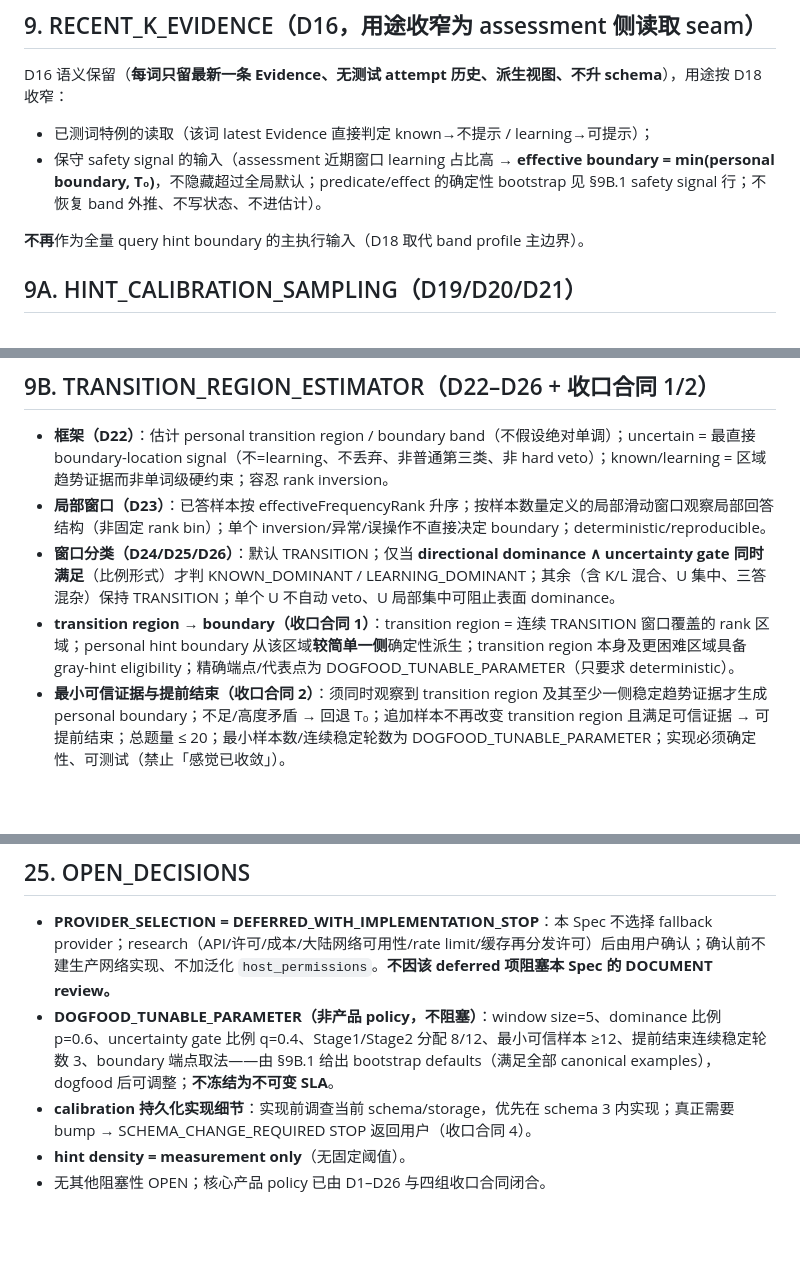
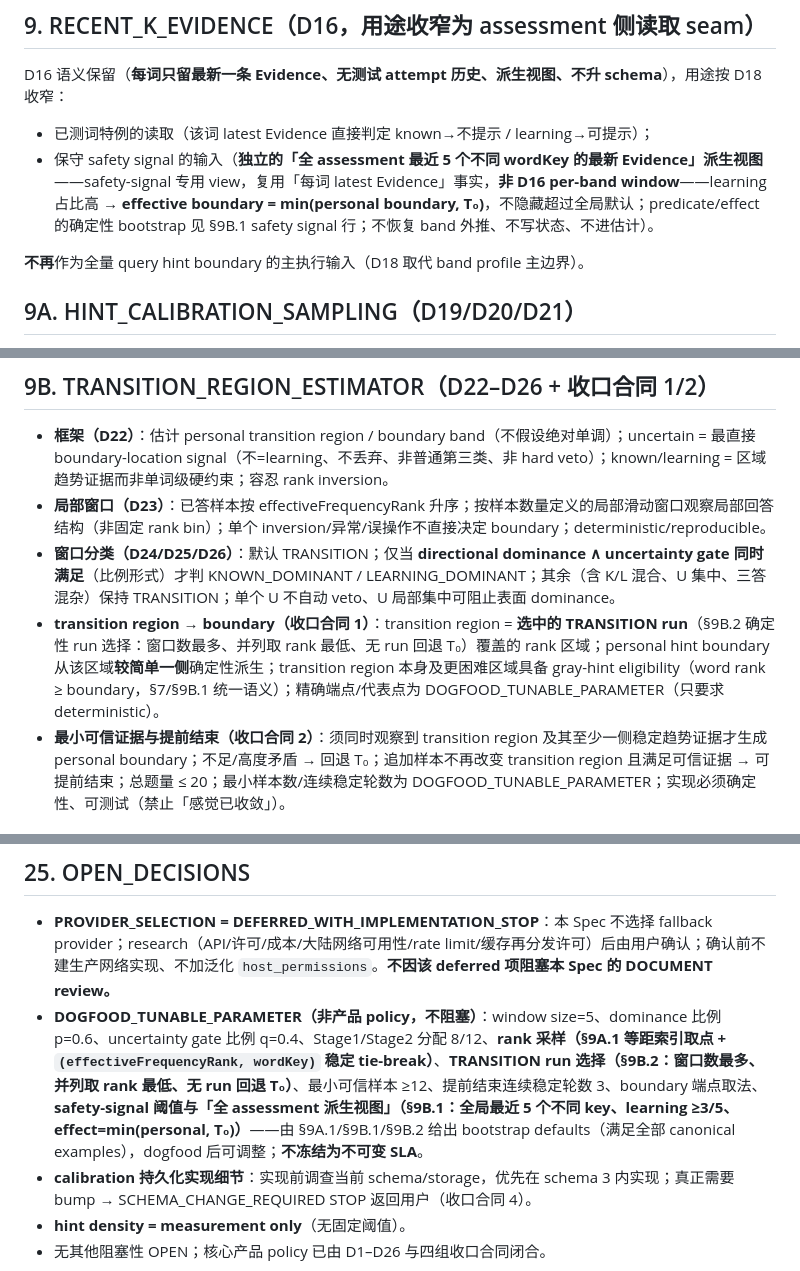
Before and after one commit to FlapPearLabs/adaptive-vocab-reader, a Markdown page: docs/specs/2026-08-11-V0.1-Dogfood-交互个性化回退与测评重对齐规格.md, 3 parts joined by grey strips. Rendered like a GitHub page; blank space fills up the shorter version.

```diff
--- a/docs/specs/2026-08-11-V0.1-Dogfood-交互个性化回退与测评重对齐规格.md
+++ b/docs/specs/2026-08-11-V0.1-Dogfood-交互个性化回退与测评重对齐规格.md
@@ -133,7 +133,7 @@
 D16 语义保留（**每词只留最新一条 Evidence、无测试 attempt 历史、派生视图、不升 schema**），用途按 D18 收窄：
 
 - 已测词特例的读取（该词 latest Evidence 直接判定 known→不提示 / learning→可提示）；
-- 保守 safety signal 的输入（assessment 近期窗口 learning 占比高 → **effective boundary = min(personal boundary, T₀)**，不隐藏超过全局默认；predicate/effect 的确定性 bootstrap 见 §9B.1 safety signal 行；不恢复 band 外推、不写状态、不进估计）。
+- 保守 safety signal 的输入（**独立的「全 assessment 最近 5 个不同 wordKey 的最新 Evidence」派生视图**——safety-signal 专用 view，复用「每词 latest Evidence」事实，**非 D16 per-band window**——learning 占比高 → **effective boundary = min(personal boundary, T₀)**，不隐藏超过全局默认；predicate/effect 的确定性 bootstrap 见 §9B.1 safety signal 行；不恢复 band 外推、不写状态、不进估计）。
 
 **不再**作为全量 query hint boundary 的主执行输入（D18 取代 band profile 主边界）。
 
@@ -167,7 +170,7 @@ D16 语义保留（**每词只留最新一条 Evidence、无测试 attempt 历
 - **框架（D22）**：估计 personal transition region / boundary band（不假设绝对单调）；uncertain = 最直接 boundary-location signal（不=learning、不丢弃、非普通第三类、非 hard veto）；known/learning = 区域趋势证据而非单词级硬约束；容忍 rank inversion。
 - **局部窗口（D23）**：已答样本按 effectiveFrequencyRank 升序；按样本数量定义的局部滑动窗口观察局部回答结构（非固定 rank bin）；单个 inversion/异常/误操作不直接决定 boundary；deterministic/reproducible。
 - **窗口分类（D24/D25/D26）**：默认 TRANSITION；仅当 **directional dominance ∧ uncertainty gate 同时满足**（比例形式）才判 KNOWN_DOMINANT / LEARNING_DOMINANT；其余（含 K/L 混合、U 集中、三答混杂）保持 TRANSITION；单个 U 不自动 veto、U 局部集中可阻止表面 dominance。
-- **transition region → boundary（收口合同 1）**：transition region = 连续 TRANSITION 窗口覆盖的 rank 区域；personal hint boundary 从该区域**较简单一侧**确定性派生；transition region 本身及更困难区域具备 gray-hint eligibility；精确端点/代表点为 DOGFOOD_TUNABLE_PARAMETER（只要求 deterministic）。
+- **transition region → boundary（收口合同 1）**：transition region = **选中的 TRANSITION run**（§9B.2 确定性 run 选择：窗口数最多、并列取 rank 最低、无 run 回退 T₀）覆盖的 rank 区域；personal hint boundary 从该区域**较简单一侧**确定性派生；transition region 本身及更困难区域具备 gray-hint eligibility（word rank ≥ boundary，§7/§9B.1 统一语义）；精确端点/代表点为 DOGFOOD_TUNABLE_PARAMETER（只要求 deterministic）。
 - **最小可信证据与提前结束（收口合同 2）**：须同时观察到 transition region 及其至少一侧稳定趋势证据才生成 personal boundary；不足/高度矛盾 → 回退 T₀；追加样本不再改变 transition region 且满足可信证据 → 可提前结束；总题量 ≤ 20；最小样本数/连续稳定轮数为 DOGFOOD_TUNABLE_PARAMETER；实现必须确定性、可测试（禁止「感觉已收敛」）。
 
 ### 9B.1 V0.1 bootstrap defaults（DOGFOOD_TUNABLE_PARAMETER，非永久产品规则）
@@ -417,7 +431,7 @@ canonical examples 全通过：`K K K L L`→TRANSITION、`K K K K L`→KNOWN_DO
 ## 25. OPEN_DECISIONS
 
 - **PROVIDER_SELECTION = DEFERRED_WITH_IMPLEMENTATION_STOP**：本 Spec 不选择 fallback provider；research（API/许可/成本/大陆网络可用性/rate limit/缓存再分发许可）后由用户确认；确认前不建生产网络实现、不加泛化 `host_permissions`。**不因该 deferred 项阻塞本 Spec 的 DOCUMENT review。**
-- **DOGFOOD_TUNABLE_PARAMETER（非产品 policy，不阻塞）**：window size=5、dominance 比例 p=0.6、uncertainty gate 比例 q=0.4、Stage1/Stage2 分配 8/12、最小可信样本 ≥12、提前结束连续稳定轮数 3、boundary 端点取法——由 §9B.1 给出 bootstrap defaults（满足全部 canonical examples），dogfood 后可调整；**不冻结为不可变 SLA**。
+- **DOGFOOD_TUNABLE_PARAMETER（非产品 policy，不阻塞）**：window size=5、dominance 比例 p=0.6、uncertainty gate 比例 q=0.4、Stage1/Stage2 分配 8/12、**rank 采样（§9A.1 等距索引取点 + `(effectiveFrequencyRank, wordKey)` 稳定 tie-break）**、**TRANSITION run 选择（§9B.2：窗口数最多、并列取 rank 最低、无 run 回退 T₀）**、最小可信样本 ≥12、提前结束连续稳定轮数 3、boundary 端点取法、**safety-signal 阈值与「全 assessment 派生视图」（§9B.1：全局最近 5 个不同 key、learning ≥3/5、effect=min(personal, T₀)）**——由 §9A.1/§9B.1/§9B.2 给出 bootstrap defaults（满足全部 canonical examples），dogfood 后可调整；**不冻结为不可变 SLA**。
 - **calibration 持久化实现细节**：实现前调查当前 schema/storage，优先在 schema 3 内实现；真正需要 bump → SCHEMA_CHANGE_REQUIRED STOP 返回用户（收口合同 4）。
 - **hint density = measurement only**（无固定阈值）。
 - 无其他阻塞性 OPEN；核心产品 policy 已由 D1–D26 与四组收口合同闭合。
```
Also changed, not shown: other parts of docs/specs/2026-08-11-V0.1-Dogfood-交互个性化回退与测评重对齐规格.md (+18 -4 lines), work/2026-08-11-v0.1-dogfood-realignment-grill-decisions.md (+1 -1 lines).
